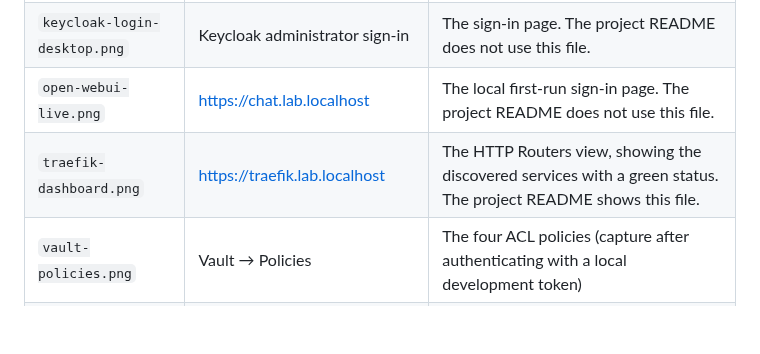
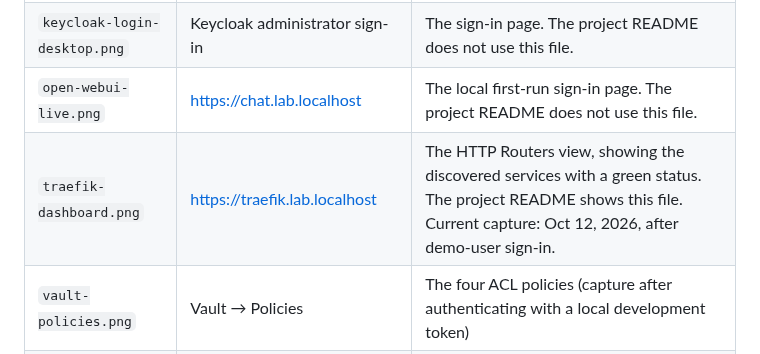
Before and after one commit to chriswayneh/lab-in-a-box, a Markdown page: screenshots/README.md, the part around the change. Drawn GitHub-style; blank space fills up the shorter version.

Commit message:
docs: fresh Oct 12, 2026 Traefik HTTP routers screenshot (#49)

```diff
--- a/screenshots/README.md
+++ b/screenshots/README.md
@@ -15,7 +15,7 @@ they produce, and the README stays about the project.
 | `keycloak-admin-desktop.png` | Keycloak administrator console after sign-in | The master realm welcome page. The project README shows this file, not the sign-in page. |
 | `keycloak-login-desktop.png` | Keycloak administrator sign-in | The sign-in page. The project README does not use this file. |
 | `open-webui-live.png` | <https://chat.lab.localhost> | The local first-run sign-in page. The project README does not use this file. |
-| `traefik-dashboard.png` | <https://traefik.lab.localhost> | The HTTP Routers view, showing the discovered services with a green status. The project README shows this file. |
+| `traefik-dashboard.png` | <https://traefik.lab.localhost> | The HTTP Routers view, showing the discovered services with a green status. The project README shows this file. Current capture: Oct 12, 2026, after demo-user sign-in. |
 | `vault-policies.png` | Vault → Policies | The four ACL policies (capture after authenticating with a local development token) |
 | `first-boot.gif` | Terminal | `make up` through to `make health` reporting healthy (optional recording, not shown in the README) |
 
```
Also changed, not shown: README.md (+1 -1 lines), screenshots/traefik-dashboard.png.
